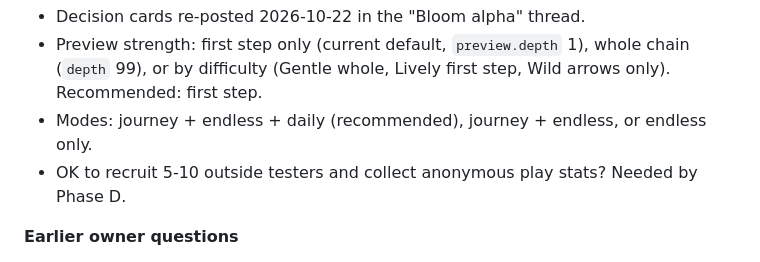
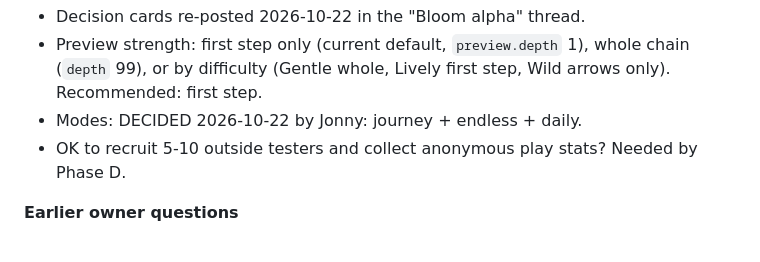
Before and after one commit to guspliffy/Bloom1, a Markdown page: docs/STATE.md, the part around the change. GitHub-like rendering.

Commit message:
State: Jonny chose journey + endless + daily for alpha
Co-Authored-By: Claude Opus 5.5 (1M context) <noreply@anthropic.com>
Claude-Session: https://claude.ai/code/session_01Sb2CSDp2KL94TBtzKnYwcg

```diff
--- a/docs/STATE.md
+++ b/docs/STATE.md
@@ -17,7 +17,7 @@
 **Open alpha decisions** (decision cards were posted to Jonny on 2026-10-22; check the thread for answers)
 - Decision cards re-posted 2026-10-22 in the "Bloom alpha" thread.
 - Preview strength: first step only (current default, `preview.depth` 1), whole chain (`depth` 99), or by difficulty (Gentle whole, Lively first step, Wild arrows only). Recommended: first step.
-- Modes: journey + endless + daily (recommended), journey + endless, or endless only.
+- Modes: DECIDED 2026-10-22 by Jonny: journey + endless + daily.
 - OK to recruit 5-10 outside testers and collect anonymous play stats? Needed by Phase D.
 
 **Earlier owner questions**
```
